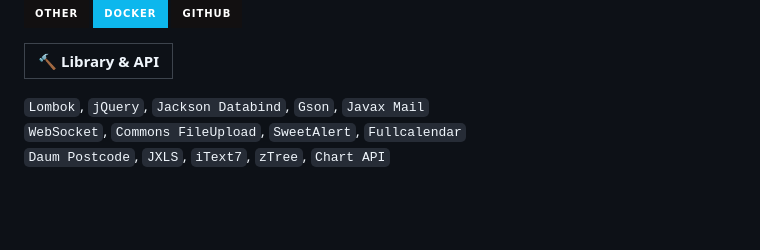
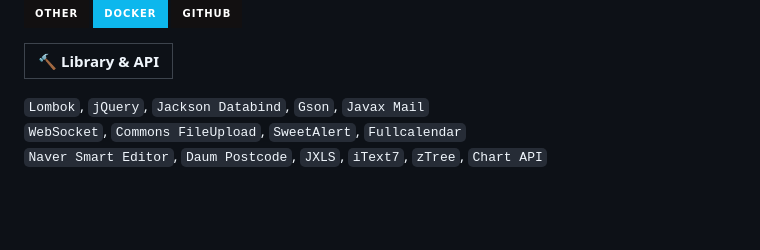
Before and after one commit to neck950728/Seongho, a Markdown page: README.md, the part around the change. GitHub-like rendering; badges without logos.

````diff
--- a/README.md
+++ b/README.md
@@ -105,7 +105,7 @@
 
 |:hammer: Library & API|
 |:---:|
-```Lombok```, ```jQuery```, ```Jackson Databind```, ```Gson```, ```Javax Mail``` <br> ```WebSocket```, ```Commons FileUpload```, ```SweetAlert```, ```Fullcalendar``` <br> ```Daum Postcode```, ```JXLS```, ```iText7```, ```zTree```, ```Chart API```
+```Lombok```, ```jQuery```, ```Jackson Databind```, ```Gson```, ```Javax Mail``` <br> ```WebSocket```, ```Commons FileUpload```, ```SweetAlert```, ```Fullcalendar``` <br> ```Naver Smart Editor```, ```Daum Postcode```, ```JXLS```, ```iText7```, ```zTree```, ```Chart API```
 
 <br><br>
 
````
